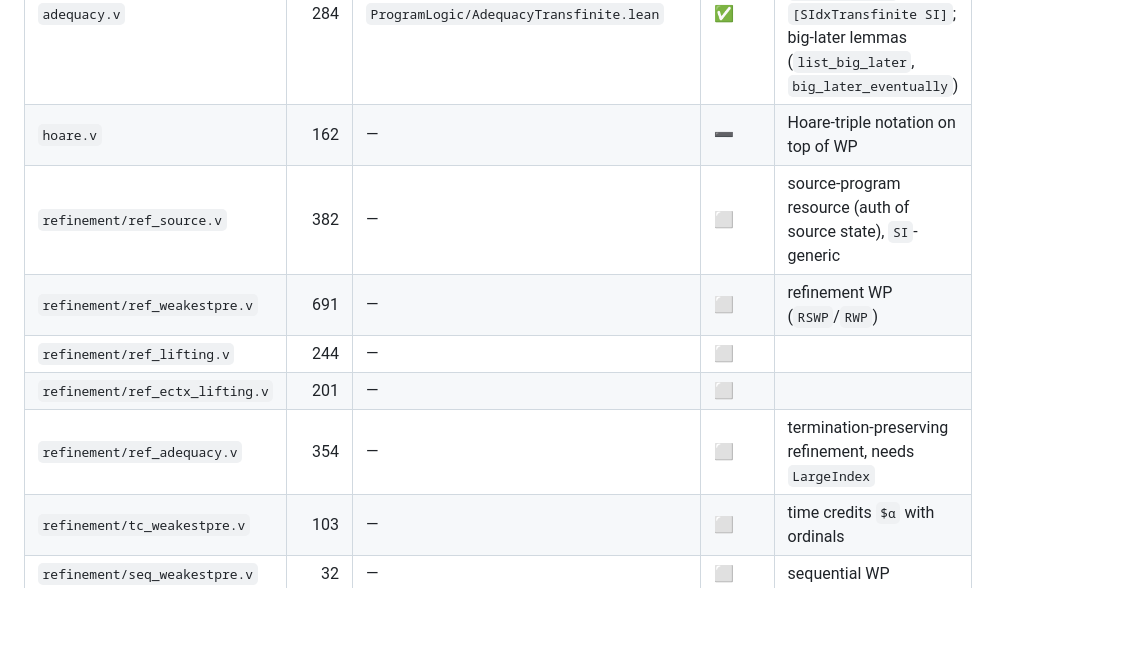
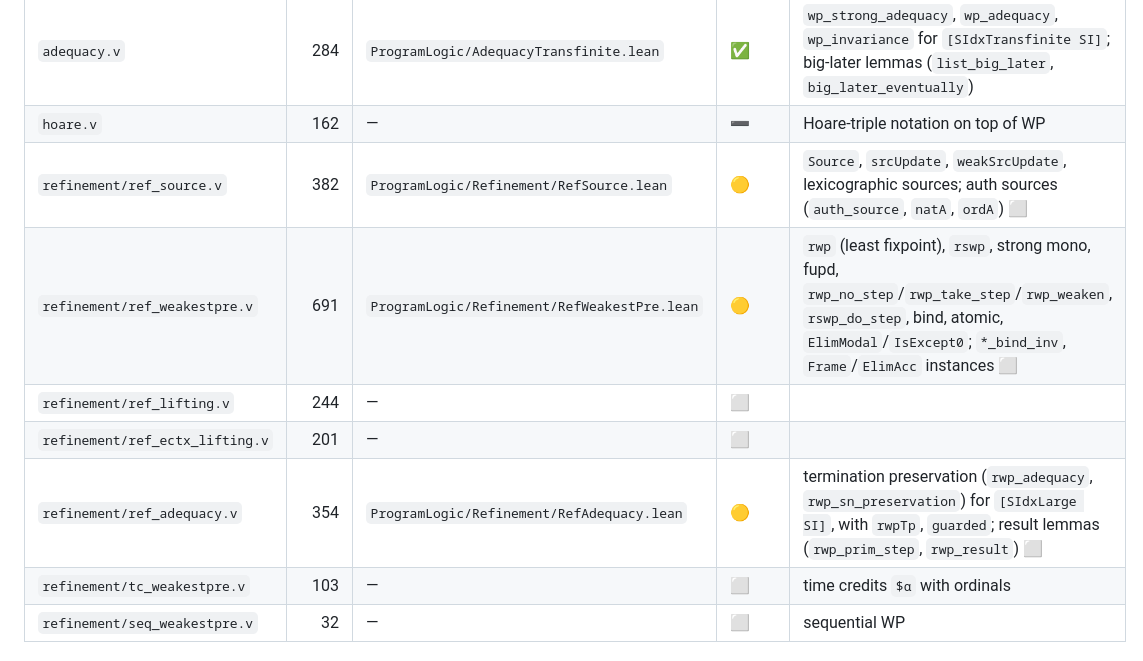
Before and after one commit to leanprover-community/iris-lean, a Markdown page: docs/transfinite-correspondence.md, the part around the change. Drawn GitHub-style; blank space fills up the shorter version.

Commit message:
docs: refinement WP correspondence

```diff
--- a/docs/transfinite-correspondence.md
+++ b/docs/transfinite-correspondence.md
@@ -128,11 +128,11 @@ implementation (➖, replaced by the Lean IPM).
 | `ectx_lifting.v` | 178 | `ProgramLogic/EctxLiftingTransfinite.lean` | ✅ | `head` → `base` naming as upstream Iris-Lean |
 | `adequacy.v` | 284 | `ProgramLogic/AdequacyTransfinite.lean` | ✅ | `wp_strong_adequacy`, `wp_adequacy`, `wp_invariance` for `[SIdxTransfinite SI]`; big-later lemmas (`list_big_later`, `big_later_eventually`) |
 | `hoare.v` | 162 | — | ➖ | Hoare-triple notation on top of WP |
-| `refinement/ref_source.v` | 382 | — | ⬜ | source-program resource (auth of source state), `SI`-generic |
-| `refinement/ref_weakestpre.v` | 691 | — | ⬜ | refinement WP (`RSWP`/`RWP`) |
+| `refinement/ref_source.v` | 382 | `ProgramLogic/Refinement/RefSource.lean` | 🟡 | `Source`, `srcUpdate`, `weakSrcUpdate`, lexicographic sources; auth sources (`auth_source`, `natA`, `ordA`) ⬜ |
+| `refinement/ref_weakestpre.v` | 691 | `ProgramLogic/Refinement/RefWeakestPre.lean` | 🟡 | `rwp` (least fixpoint), `rswp`, strong mono, fupd, `rwp_no_step`/`rwp_take_step`/`rwp_weaken`, `rswp_do_step`, bind, atomic, `ElimModal`/`IsExcept0`; `*_bind_inv`, `Frame`/`ElimAcc` instances ⬜ |
 | `refinement/ref_lifting.v` | 244 | — | ⬜ | |
 | `refinement/ref_ectx_lifting.v` | 201 | — | ⬜ | |
-| `refinement/ref_adequacy.v` | 354 | — | ⬜ | termination-preserving refinement, needs `LargeIndex` |
+| `refinement/ref_adequacy.v` | 354 | `ProgramLogic/Refinement/RefAdequacy.lean` | 🟡 | termination preservation (`rwp_adequacy`, `rwp_sn_preservation`) for `[SIdxLarge SI]`, with `rwpTp`, `guarded`; result lemmas (`rwp_prim_step`, `rwp_result`) ⬜ |
 | `refinement/tc_weakestpre.v` | 103 | — | ⬜ | time credits `$α` with ordinals |
 | `refinement/seq_weakestpre.v` | 32 | — | ⬜ | sequential WP |
 
```
